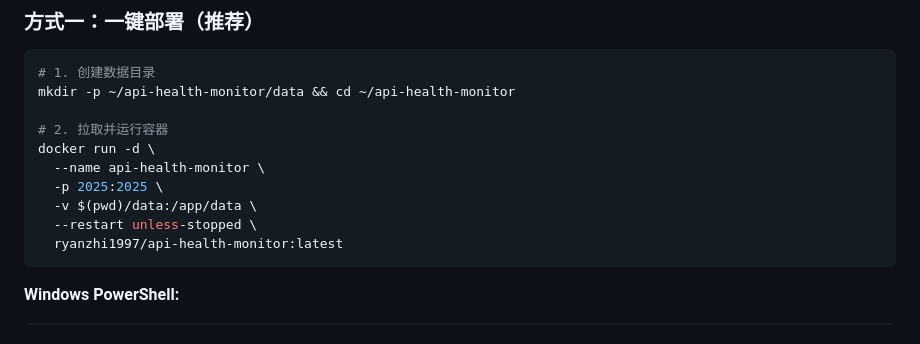
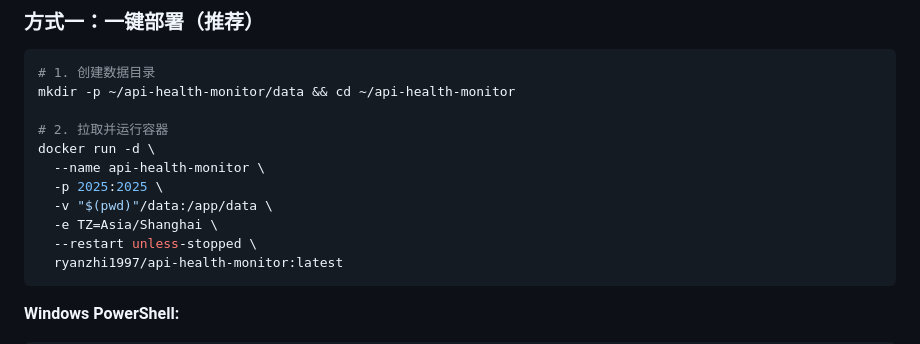
Before and after one commit to zhizinan1997/api-health-monitor, a Markdown page: README.md, the part around the change. Rendered like a GitHub page.

Commit message:
Fix volume mount syntax in README

````diff
--- a/README.md
+++ b/README.md
@@ -134,7 +134,8 @@ mkdir -p ~/api-health-monitor/data && cd ~/api-health-monitor
 docker run -d \
   --name api-health-monitor \
   -p 2025:2025 \
-  -v $(pwd)/data:/app/data \
+  -v "$(pwd)"/data:/app/data \
+  -e TZ=Asia/Shanghai \
   --restart unless-stopped \
   ryanzhi1997/api-health-monitor:latest
 ```
````
